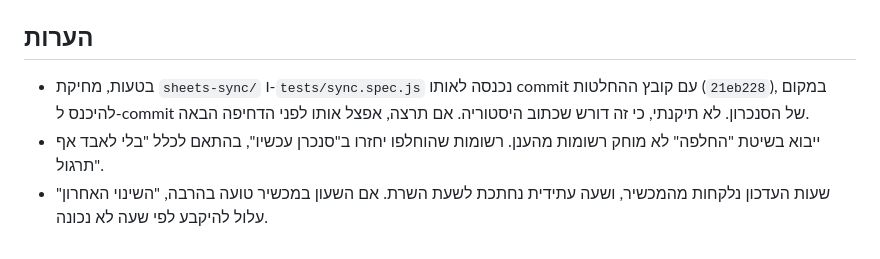
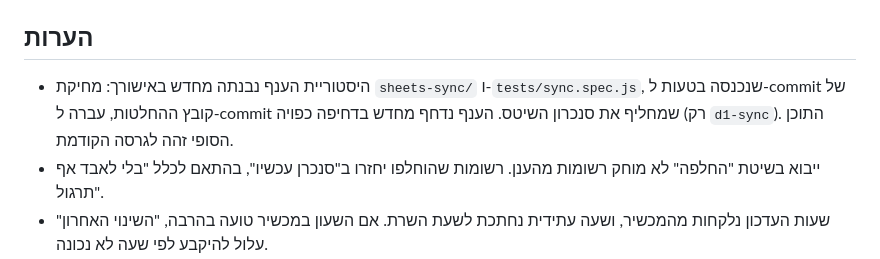
Before and after one commit to Deadpaul134/rudiments-tracker, a Markdown page: SYNC_REPORT.md, the part around the change. GitHub-like rendering.

Commit message:
Update SYNC_REPORT note after history fix
Co-Authored-By: Claude Opus 5.5 <noreply@anthropic.com>

```diff
--- a/SYNC_REPORT.md
+++ b/SYNC_REPORT.md
@@ -115,7 +115,7 @@ curl -H "Authorization: Bearer YOUR_CODE" https://rudiments-tracker.pages.dev/ap
 5. **פרסום אוטומטי מ-GitHub (לא חובה):** במקום סעיף 6 אפשר לחבר את המאגר ב-Cloudflare Pages, עם פקודת הבנייה `npm run build:pages` ותיקיית הפלט `dist`.
 
 ## הערות
-- בטעות, מחיקת `sheets-sync/` ו-`tests/sync.spec.js` נכנסה לאותו commit עם קובץ ההחלטות (`21eb228`), במקום להיכנס ל-commit של הסנכרון. לא תיקנתי, כי זה דורש שכתוב היסטוריה. אם תרצה, אפצל אותו לפני הדחיפה הבאה.
+- היסטוריית הענף נבנתה מחדש באישורך: מחיקת `sheets-sync/` ו-`tests/sync.spec.js`, שנכנסה בטעות ל-commit של קובץ ההחלטות, עברה ל-commit שמחליף את סנכרון השיטס. הענף נדחף מחדש בדחיפה כפויה (רק `d1-sync`). התוכן הסופי זהה לגרסה הקודמת.
 - ייבוא בשיטת "החלפה" לא מוחק רשומות מהענן. רשומות שהוחלפו יחזרו ב"סנכרן עכשיו", בהתאם לכלל "בלי לאבד אף תרגול".
 - שעות העדכון נלקחות מהמכשיר, ושעה עתידית נחתכת לשעת השרת. אם השעון במכשיר טועה בהרבה, "השינוי האחרון" עלול להיקבע לפי שעה לא נכונה.
 
```
